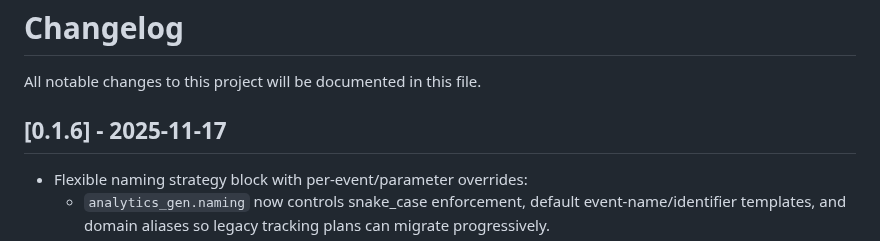
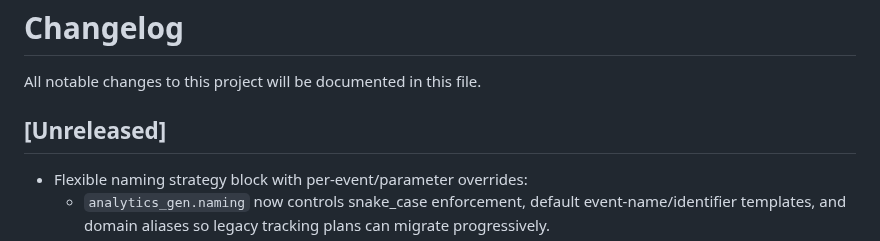
Before and after one commit to yelmuratoff/analytics_gen, a Markdown page: CHANGELOG.md, the part around one of its changes. Drawn GitHub-style.

Commit message:
.F update changelog for upcoming release; document flexible naming strategy enhancements

```diff
--- a/CHANGELOG.md
+++ b/CHANGELOG.md
@@ -2,7 +2,7 @@
 
 All notable changes to this project will be documented in this file.
 
-## [0.1.6] - 2025-11-17
+## [Unreleased]
 - Flexible naming strategy block with per-event/parameter overrides:
   - `analytics_gen.naming` now controls snake_case enforcement, default event-name/identifier templates, and domain aliases so legacy tracking plans can migrate progressively.
   - Events accept an optional `identifier` that keeps uniqueness independent of the provider-facing `event_name`.
```
Also changed, not shown: other parts of CHANGELOG.md (+2 -0 lines).
